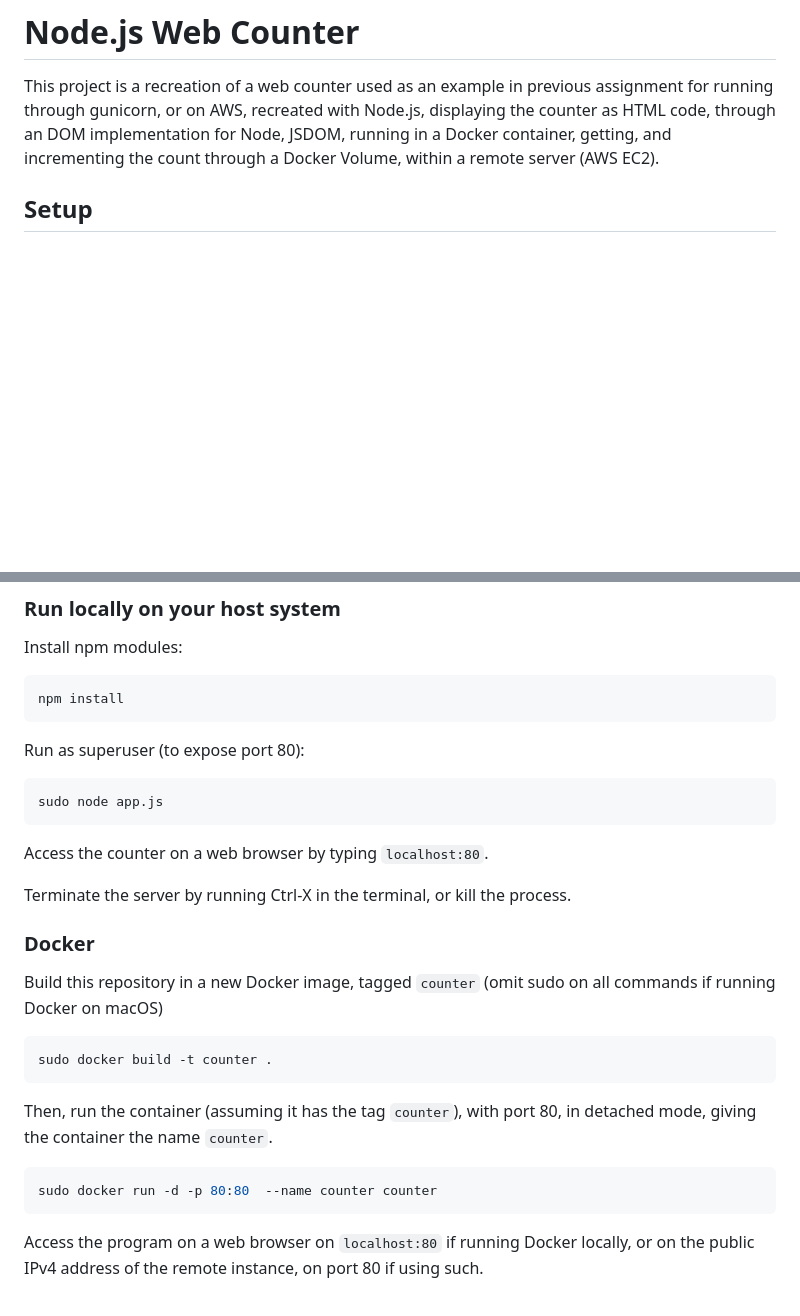
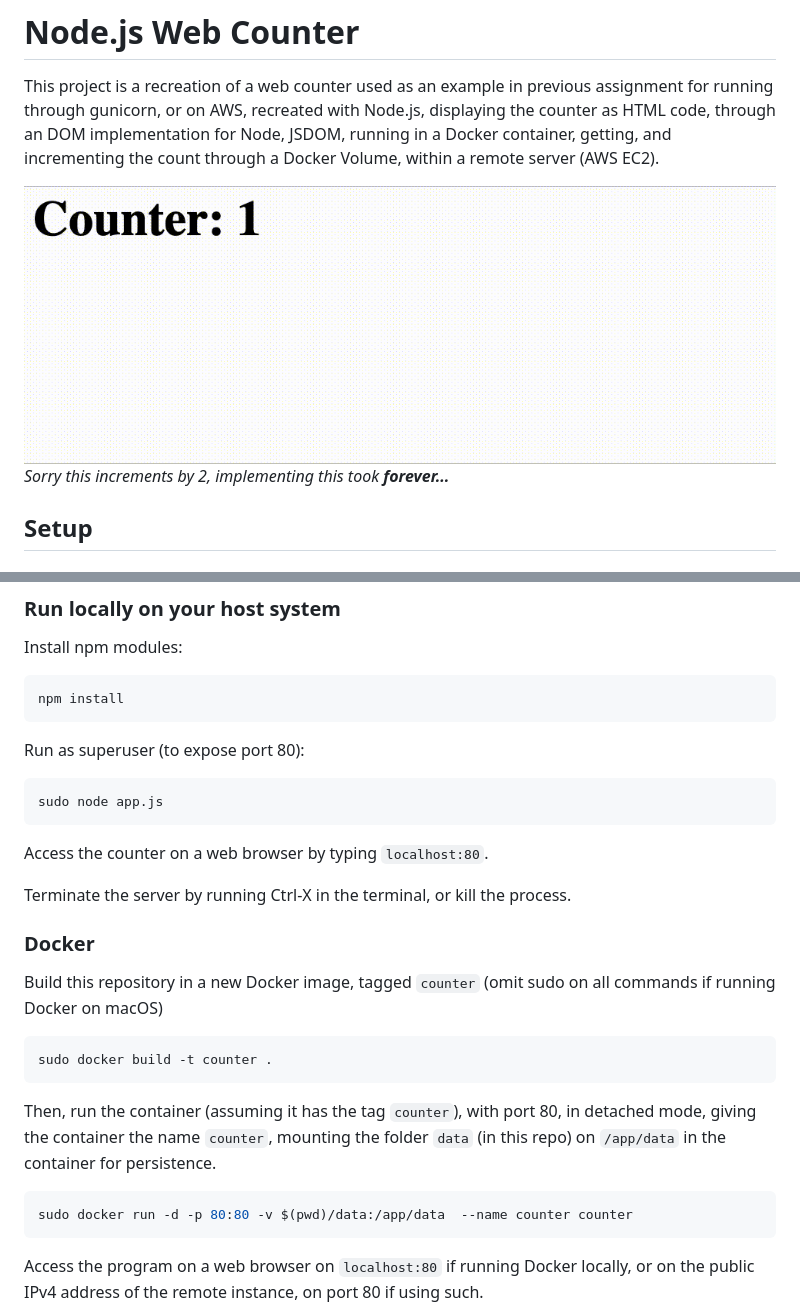
Before and after one commit to cs220s23/david-node-counter, a Markdown page: README.md, 2 parts joined by grey strips. Drawn GitHub-style; pictures changed too: example.gif (added); blank space fills up the shorter version.

Commit message:
finally implemented a [broken] counter

````diff
--- a/README.md
+++ b/README.md
@@ -1,6 +1,10 @@
 # Node.js Web Counter
 This project is a recreation of a web counter  used as an
 example in previous assignment for running through gunicorn, or on AWS, recreated with Node.js, displaying the counter as HTML code, through an DOM implementation for Node, JSDOM, running in a Docker container, getting, and incrementing the count through a Docker Volume, within a remote server (AWS EC2).
+
+![Sorry it increments by 2](example.gif)
+*Sorry this increments by 2, implementing this took **forever...***
+
 ## Setup
 
 ### Local Dependencies
@@ -37,7 +41,6 @@ Install npm modules:
 ```bash
 npm install
 ```
-
 Run as superuser (to expose port 80):
 ```bash
 sudo node app.js
@@ -45,15 +48,14 @@ sudo node app.js
 Access the counter on a web browser by typing `localhost:80`.
 
 Terminate the server by running Ctrl-X in the terminal, or kill the process.
-
 ### Docker
 Build this repository in a new Docker image, tagged `counter` (omit sudo on all commands if running Docker on macOS)
 ``` bash
 sudo docker build -t counter .
 ```
-Then, run the container (assuming it has the tag `counter`), with port 80, in detached mode, giving the container the name `counter`.
+Then, run the container (assuming it has the tag `counter`), with port 80, in detached mode, giving the container the name `counter`, mounting the folder `data` (in this repo) on `/app/data` in the container for persistence.
 ```bash
-sudo docker run -d -p 80:80  --name counter counter
+sudo docker run -d -p 80:80 -v $(pwd)/data:/app/data  --name counter counter
 ```
 Access the program on a web browser on `localhost:80` if running Docker locally, or on the public IPv4 address of the remote instance, on port 80 if using such.
 
````
Also changed, not shown: 1 other file.
